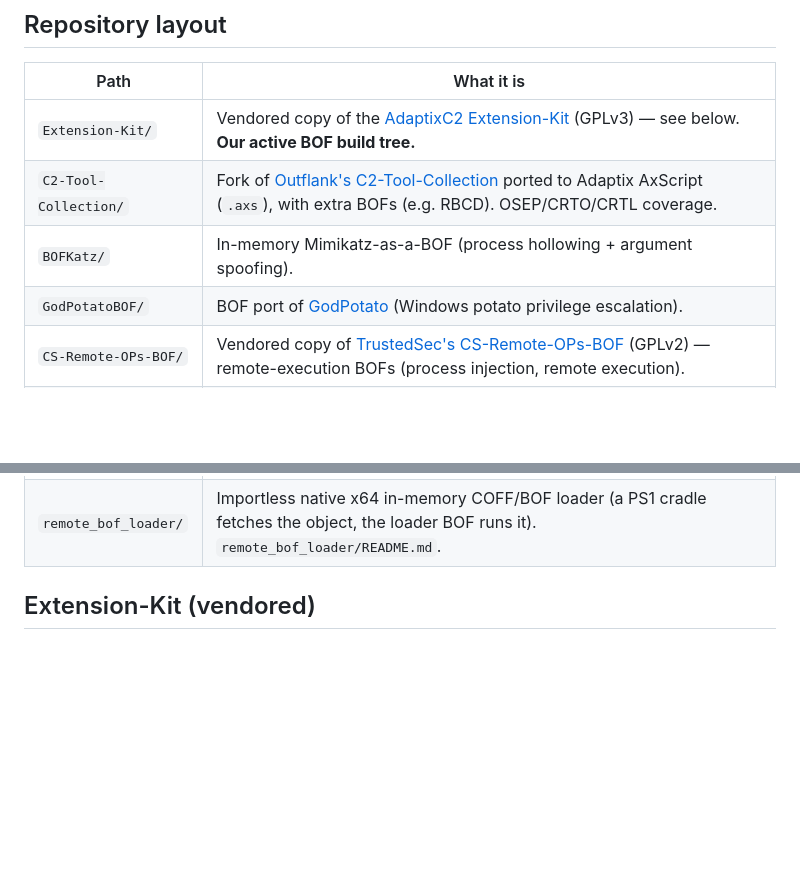
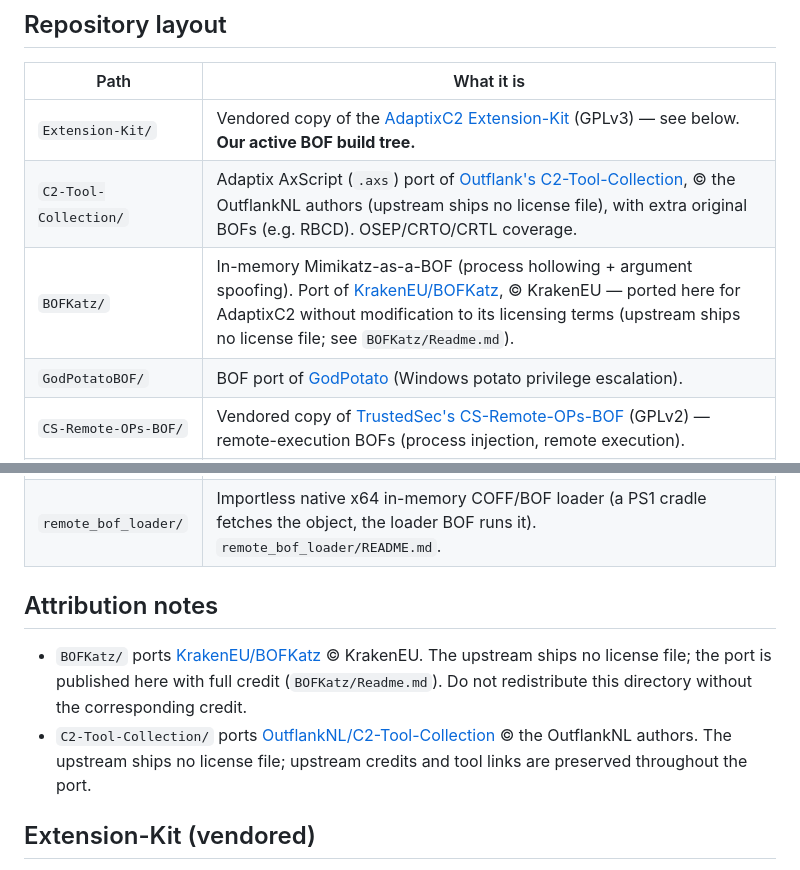
Before and after one commit to hrstn/redteaming, a Markdown page: README.md, 2 parts joined by grey strips. Rendered like a GitHub page; blank space fills up the shorter version.

Commit message:
Docs: upstream credit notes for BOFKatz and C2-Tool-Collection ports

```diff
--- a/README.md
+++ b/README.md
@@ -15,8 +15,8 @@ Personal red-team toolkit. Two themes:
 | Path | What it is |
 |---|---|
 | `Extension-Kit/` | Vendored copy of the [AdaptixC2 Extension-Kit](https://github.com/Adaptix-Framework/Extension-Kit) (GPLv3) — see below. **Our active BOF build tree.** |
-| `C2-Tool-Collection/` | Fork of [Outflank's C2-Tool-Collection](https://github.com/outflanknl/C2-Tool-Collection) ported to Adaptix AxScript (`.axs`), with extra BOFs (e.g. RBCD). OSEP/CRTO/CRTL coverage. |
-| `BOFKatz/` | In-memory Mimikatz-as-a-BOF (process hollowing + argument spoofing). |
+| `C2-Tool-Collection/` | Adaptix AxScript (`.axs`) port of [Outflank's C2-Tool-Collection](https://github.com/outflanknl/C2-Tool-Collection), © the OutflankNL authors (upstream ships no license file), with extra original BOFs (e.g. RBCD). OSEP/CRTO/CRTL coverage. |
+| `BOFKatz/` | In-memory Mimikatz-as-a-BOF (process hollowing + argument spoofing). Port of [KrakenEU/BOFKatz](https://github.com/KrakenEU/BOFKatz), © KrakenEU — ported here for AdaptixC2 without modification to its licensing terms (upstream ships no license file; see `BOFKatz/Readme.md`). |
 | `GodPotatoBOF/` | BOF port of [GodPotato](https://github.com/BeichenDream/GodPotato) (Windows potato privilege escalation). |
 | `CS-Remote-OPs-BOF/` | Vendored copy of [TrustedSec's CS-Remote-OPs-BOF](https://github.com/trustedsec/CS-Remote-OPs-BOF) (GPLv2) — remote-execution BOFs (process injection, remote execution). |
 | `OSEP-ENUM/` | BOF port of `OSEP_enum.ps1` — single-pass local host enum, no child processes / no PowerShell. |
@@ -30,6 +30,15 @@ Personal red-team toolkit. Two themes:
 | `Cenotaph/` | Zero-import disk host for NaX payloads: PEB-resolves its APIs, reads `<exe-stem>.dat` (ChaCha20 + HMAC-SHA256 blob), verifies + decrypts, RW→RX, hands off to the payload. `Cenotaph/README.md`. |
 | `hostpayload_v2/` | Hardened delivery-payload generator: drop-and-stomp droppers with decryptor shellcode, fetch mode, delivery wrappers (ISO/LNK/HTA), test harness + build gates. `hostpayload_v2/README.md`. |
 | `remote_bof_loader/` | Importless native x64 in-memory COFF/BOF loader (a PS1 cradle fetches the object, the loader BOF runs it). `remote_bof_loader/README.md`. |
+
+## Attribution notes
+
+- `BOFKatz/` ports [KrakenEU/BOFKatz](https://github.com/KrakenEU/BOFKatz) © KrakenEU. The upstream
+  ships no license file; the port is published here with full credit (`BOFKatz/Readme.md`). Do not
+  redistribute this directory without the corresponding credit.
+- `C2-Tool-Collection/` ports [OutflankNL/C2-Tool-Collection](https://github.com/outflanknl/C2-Tool-Collection)
+  © the OutflankNL authors. The upstream ships no license file; upstream credits and tool links are
+  preserved throughout the port.
 
 ## Extension-Kit (vendored)
 
```
